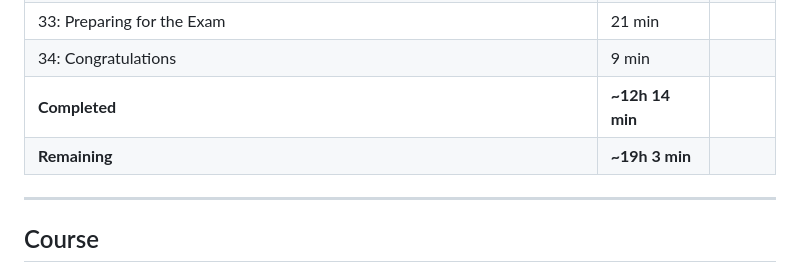
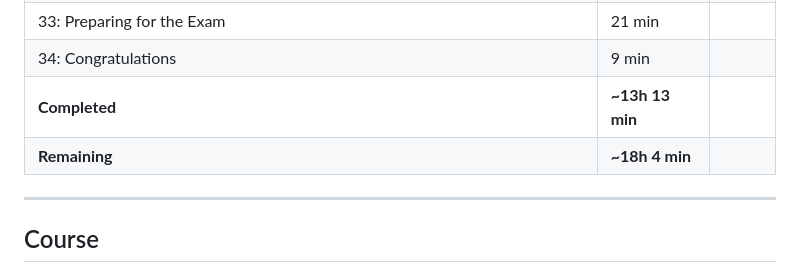
Before and after one commit to RamIron/aws-certified-developer-associate, a Markdown page: README.md, the part around the change. Rendered like a GitHub page.

Commit message:
Fix completed/remaining hours in README after Section 17

```diff
--- a/README.md
+++ b/README.md
@@ -54,8 +54,8 @@ Study notes for AWS DVA-C02, assisted by Claude.
 | 32: AWS Final Cleanup | 3 min | |
 | 33: Preparing for the Exam | 21 min | |
 | 34: Congratulations | 9 min | |
-| **Completed** | **~12h 14 min** | |
-| **Remaining** | **~19h 3 min** | |
+| **Completed** | **~13h 13 min** | |
+| **Remaining** | **~18h 4 min** | |
 
 ---
 
```
